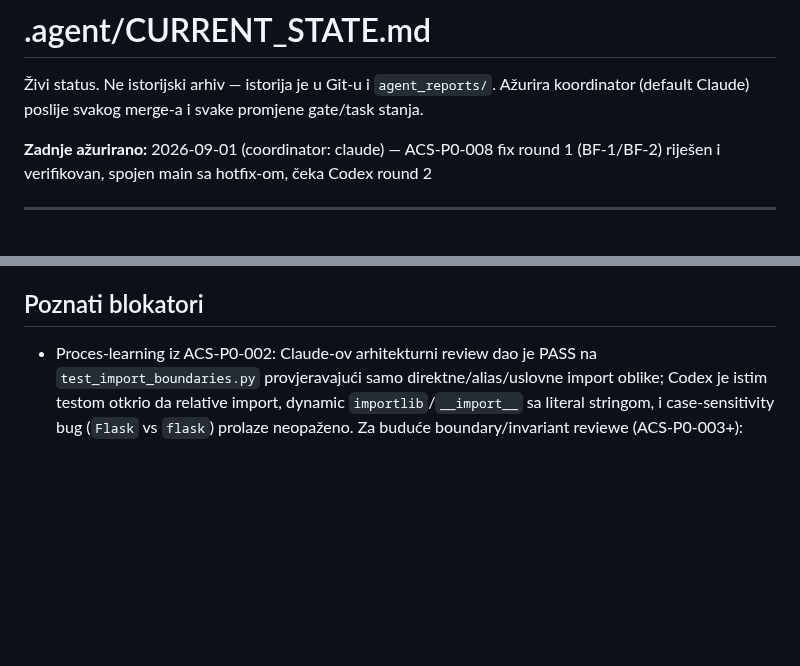
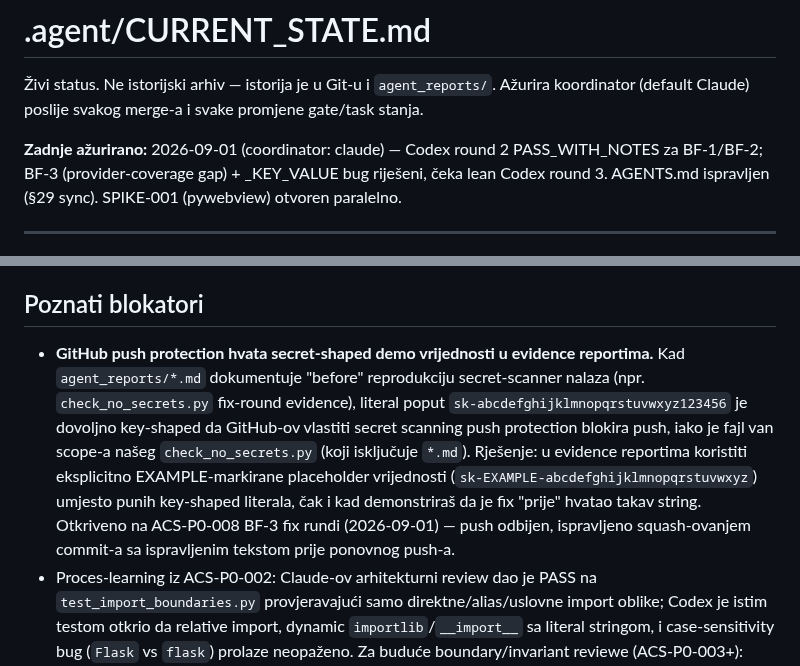
Before and after one commit to Rade69/AI-Campaing-Studio, a Markdown page: .agent/CURRENT_STATE.md, 2 parts joined by grey strips. Drawn GitHub-style; blank space fills up the shorter version.

Commit message:
CURRENT_STATE: ACS-P0-008 BF-3 + _KEY_VALUE bug resolved, Codex round 2 PASS_WITH_NOTES; record GitHub push-protection lesson
Co-Authored-By: Claude Sonnet 5 <noreply@anthropic.com>

```diff
--- a/.agent/CURRENT_STATE.md
+++ b/.agent/CURRENT_STATE.md
@@ -3,7 +3,7 @@
 Živi status. Ne istorijski arhiv — istorija je u Git-u i `agent_reports/`.
 Ažurira koordinator (default Claude) poslije svakog merge-a i svake promjene gate/task stanja.
 
-**Zadnje ažurirano:** 2026-09-01 (coordinator: claude) — ACS-P0-008 fix round 1 (BF-1/BF-2) riješen i verifikovan, spojen main sa hotfix-om, čeka Codex round 2
+**Zadnje ažurirano:** 2026-09-01 (coordinator: claude) — Codex round 2 PASS_WITH_NOTES za BF-1/BF-2; BF-3 (provider-coverage gap) + _KEY_VALUE bug riješeni, čeka lean Codex round 3. AGENTS.md ispravljen (§29 sync). SPIKE-001 (pywebview) otvoren paralelno.
 
 ---
 
@@ -157,6 +157,17 @@ ACS-P0-007 je sada jedini kandidat — nema drugog unblocked P0 taska za paralel
 
 ## Poznati blokatori
 
+- **GitHub push protection hvata secret-shaped demo vrijednosti u evidence reportima.**
+  Kad `agent_reports/*.md` dokumentuje "before" reprodukciju secret-scanner nalaza
+  (npr. `check_no_secrets.py` fix-round evidence), literal poput
+  `sk-abcdefghijklmnopqrstuvwxyz123456` je dovoljno key-shaped da GitHub-ov vlastiti
+  secret scanning push protection blokira push, iako je fajl van scope-a našeg
+  `check_no_secrets.py` (koji isključuje `*.md`). Rješenje: u evidence reportima
+  koristiti eksplicitno EXAMPLE-markirane placeholder vrijednosti
+  (`sk-EXAMPLE-abcdefghijklmnopqrstuvwxyz`) umjesto punih key-shaped literala, čak i
+  kad demonstriraš da je fix "prije" hvatao takav string. Otkriveno na ACS-P0-008
+  BF-3 fix rundi (2026-09-01) — push odbijen, ispravljeno squash-ovanjem commit-a sa
+  ispravljenim tekstom prije ponovnog push-a.
 - Proces-learning iz ACS-P0-002: Claude-ov arhitekturni review dao je PASS na
   `test_import_boundaries.py` provjeravajući samo direktne/alias/uslovne import oblike; Codex je
   istim testom otkrio da relative import, dynamic `importlib`/`__import__` sa literal stringom, i
```
Also changed, not shown: other parts of .agent/CURRENT_STATE.md (+1 -1 lines).
